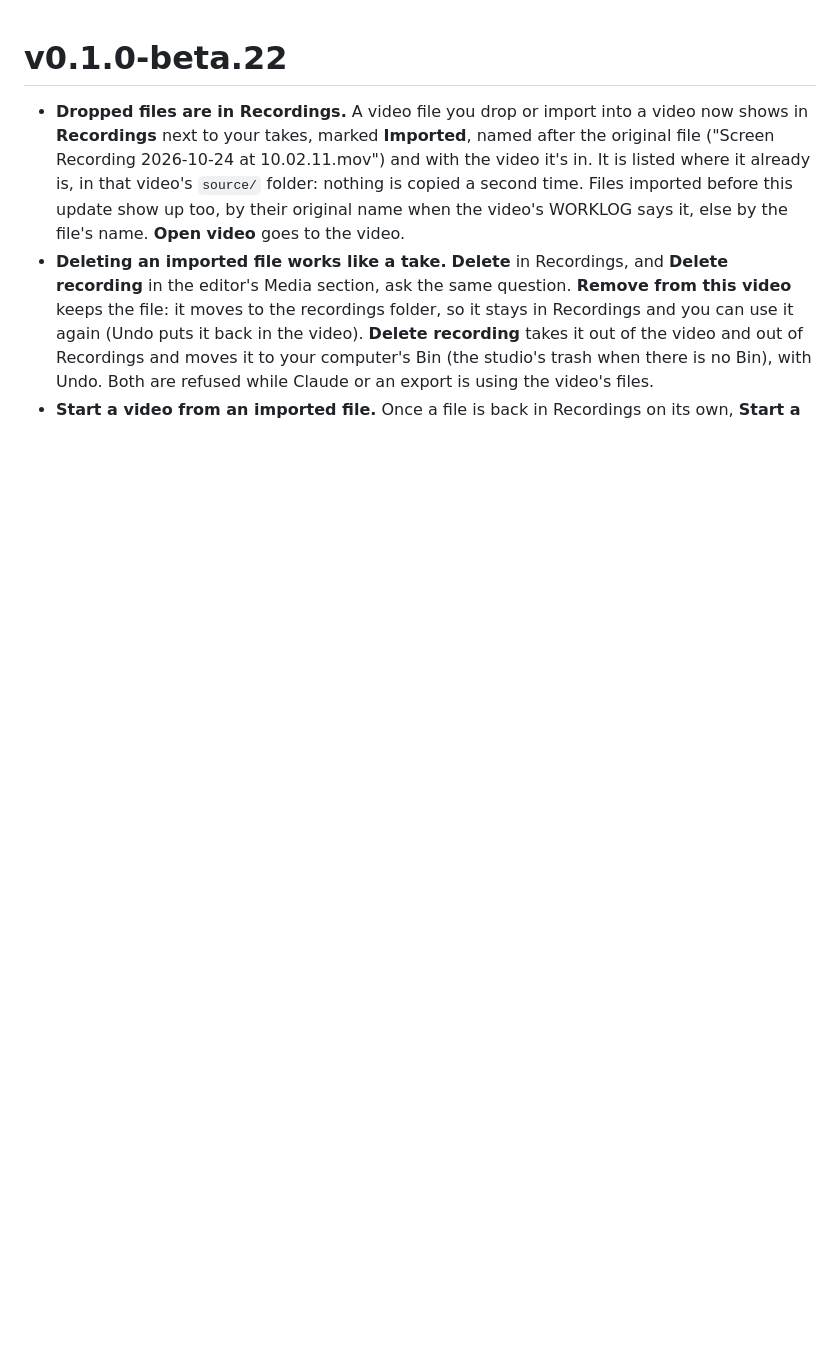
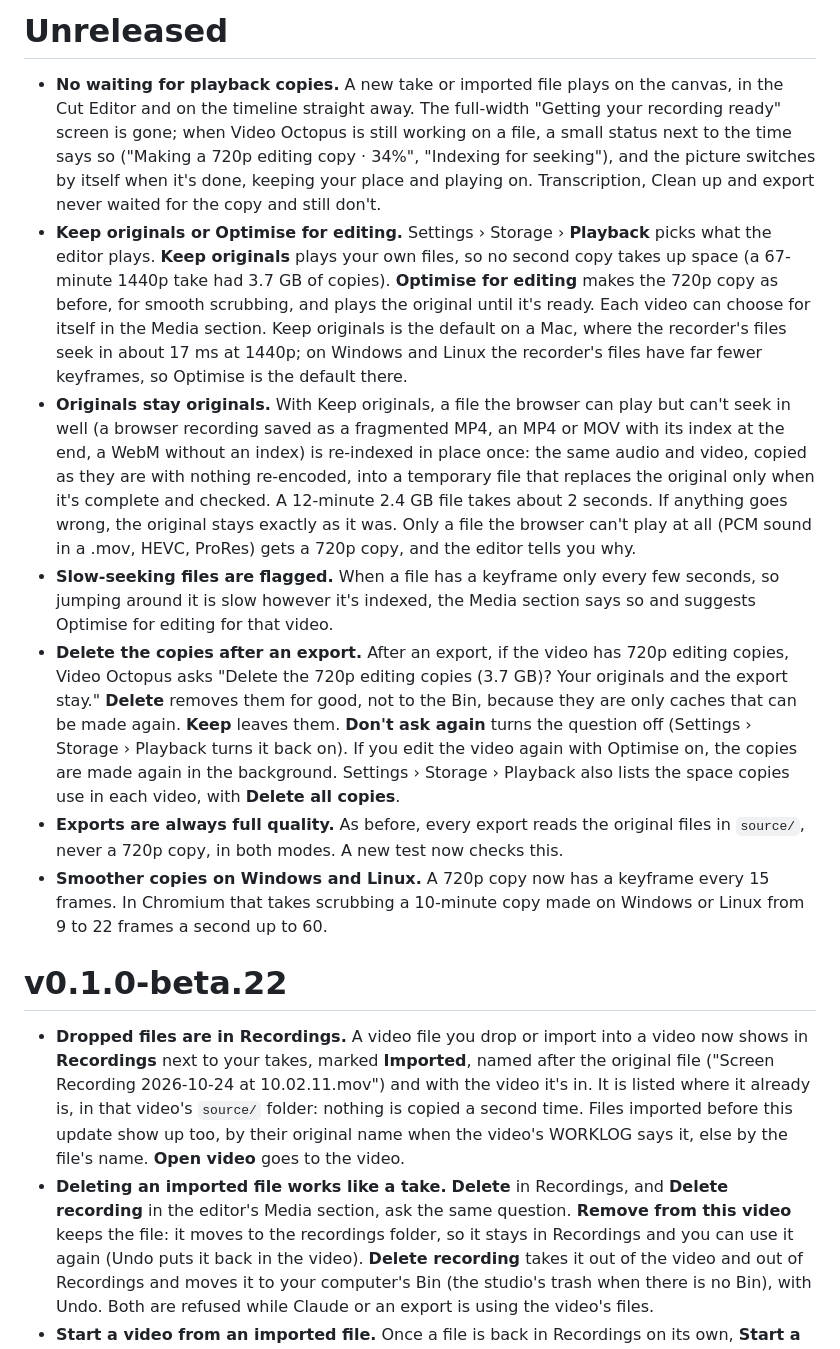
Before and after one commit to Barty-Bart/video-octopus, a Markdown page: docs/release-notes.md, the part around the change. Drawn GitHub-style; blank space fills up the shorter version.

Commit message:
Release notes: playback copies (Unreleased)
Co-Authored-By: Claude Opus 5.5 <noreply@anthropic.com>

```diff
--- a/docs/release-notes.md
+++ b/docs/release-notes.md
@@ -1,3 +1,13 @@
+# Unreleased
+
+- **No waiting for playback copies.** A new take or imported file plays on the canvas, in the Cut Editor and on the timeline straight away. The full-width "Getting your recording ready" screen is gone; when Video Octopus is still working on a file, a small status next to the time says so ("Making a 720p editing copy · 34%", "Indexing for seeking"), and the picture switches by itself when it's done, keeping your place and playing on. Transcription, Clean up and export never waited for the copy and still don't.
+- **Keep originals or Optimise for editing.** Settings › Storage › **Playback** picks what the editor plays. **Keep originals** plays your own files, so no second copy takes up space (a 67-minute 1440p take had 3.7 GB of copies). **Optimise for editing** makes the 720p copy as before, for smooth scrubbing, and plays the original until it's ready. Each video can choose for itself in the Media section. Keep originals is the default on a Mac, where the recorder's files seek in about 17 ms at 1440p; on Windows and Linux the recorder's files have far fewer keyframes, so Optimise is the default there.
+- **Originals stay originals.** With Keep originals, a file the browser can play but can't seek in well (a browser recording saved as a fragmented MP4, an MP4 or MOV with its index at the end, a WebM without an index) is re-indexed in place once: the same audio and video, copied as they are with nothing re-encoded, into a temporary file that replaces the original only when it's complete and checked. A 12-minute 2.4 GB file takes about 2 seconds. If anything goes wrong, the original stays exactly as it was. Only a file the browser can't play at all (PCM sound in a .mov, HEVC, ProRes) gets a 720p copy, and the editor tells you why.
+- **Slow-seeking files are flagged.** When a file has a keyframe only every few seconds, so jumping around it is slow however it's indexed, the Media section says so and suggests Optimise for editing for that video.
+- **Delete the copies after an export.** After an export, if the video has 720p editing copies, Video Octopus asks "Delete the 720p editing copies (3.7 GB)? Your originals and the export stay." **Delete** removes them for good, not to the Bin, because they are only caches that can be made again. **Keep** leaves them. **Don't ask again** turns the question off (Settings › Storage › Playback turns it back on). If you edit the video again with Optimise on, the copies are made again in the background. Settings › Storage › Playback also lists the space copies use in each video, with **Delete all copies**.
+- **Exports are always full quality.** As before, every export reads the original files in `source/`, never a 720p copy, in both modes. A new test now checks this.
+- **Smoother copies on Windows and Linux.** A 720p copy now has a keyframe every 15 frames. In Chromium that takes scrubbing a 10-minute copy made on Windows or Linux from 9 to 22 frames a second up to 60.
+
 # v0.1.0-beta.22
 
 - **Dropped files are in Recordings.** A video file you drop or import into a video now shows in **Recordings** next to your takes, marked **Imported**, named after the original file ("Screen Recording 2026-10-24 at 10.02.11.mov") and with the video it's in. It is listed where it already is, in that video's `source/` folder: nothing is copied a second time. Files imported before this update show up too, by their original name when the video's WORKLOG says it, else by the file's name. **Open video** goes to the video.
```
